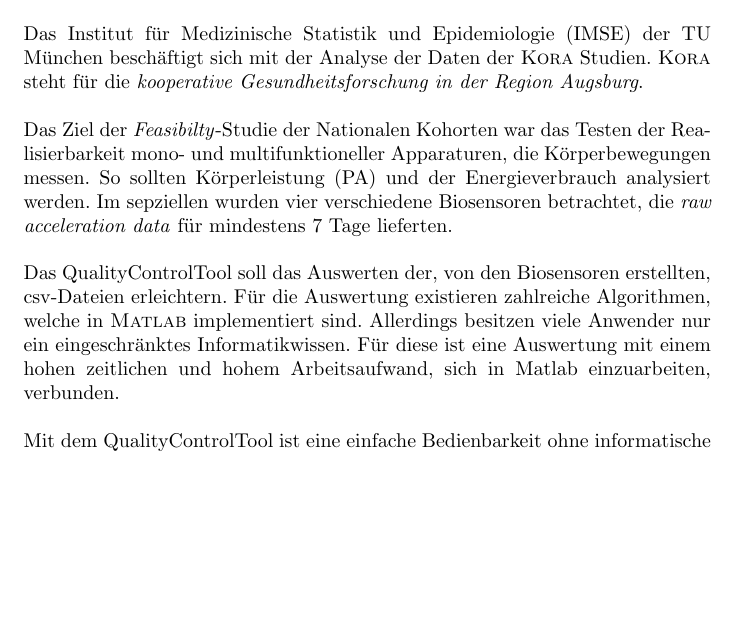
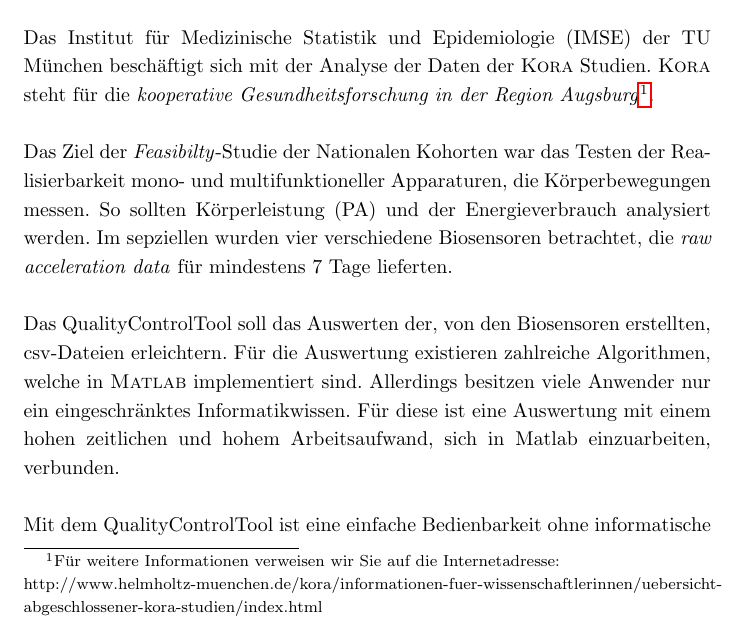
Before and after one commit to baerchen/qualitytool, a LaTeX paper (Ausarbeitung.tex): part of page 4 of 32 before the commit and part of page 4 of 36 after it, cut so that both start at the same text, the shorter picture padded with empty space. Compiled offline with pdfLaTeX; the source files are stored in an older character set and shown here as Unicode.

Commit message:
fix,Schriftart

```diff
--- a/Ausarbeitung.tex
+++ b/Ausarbeitung.tex
@@ -7,6 +7,8 @@
 \usetikzlibrary{mindmap,trees}
 \usepackage{verbatim}
 \usepackage{multirow}
+
+\linespread{1.2}
 
 
 % Bitte hier Ihren Namen eintragen
@@ -59,7 +61,7 @@
 
 \section{Motivation}
 
-Das Institut für Medizinische Statistik und Epidemiologie (IMSE) der TU München beschäftigt sich mit der Analyse der Daten der \textsc{Kora} Studien. \textsc{Kora} steht für die \textit{kooperative Gesundheitsforschung in der Region Augsburg}.\newline
+Das Institut für Medizinische Statistik und Epidemiologie (IMSE) der TU München beschäftigt sich mit der Analyse der Daten der \textsc{Kora} Studien. \textsc{Kora} steht für die \textit{kooperative Gesundheitsforschung in der Region Augsburg}\footnotemark \footnotetext{Für weitere Informationen verweisen wir Sie auf die Internetadresse:\newline http://www.helmholtz-muenchen.de/kora/informationen-fuer-wissenschaftlerinnen/uebersicht-abgeschlossener-kora-studien/index.html}.\newline
 
 Das Ziel der \textit{Feasibilty}-Studie der Nationalen Kohorten war das Testen der Realisierbarkeit mono- und multifunktioneller Apparaturen, die Körperbewegungen messen. So sollten Körperleistung (PA) und der Energieverbrauch analysiert werden. Im sepziellen wurden vier verschiedene Biosensoren betrachtet, die \textit{raw acceleration data} für mindestens 7 Tage lieferten.\newline
 
```
Also changed, not shown: Ausarbeitung.pdf, Ausarbeitung.tex (2 more changed lines), 3 other files.
